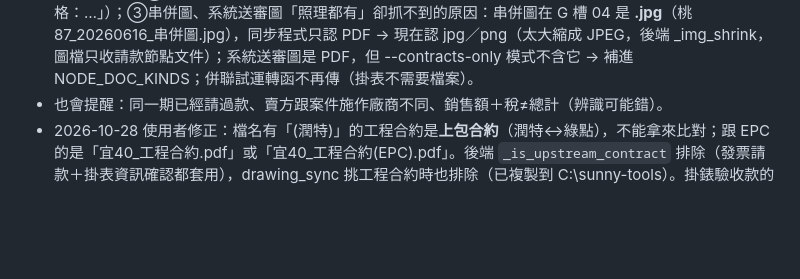
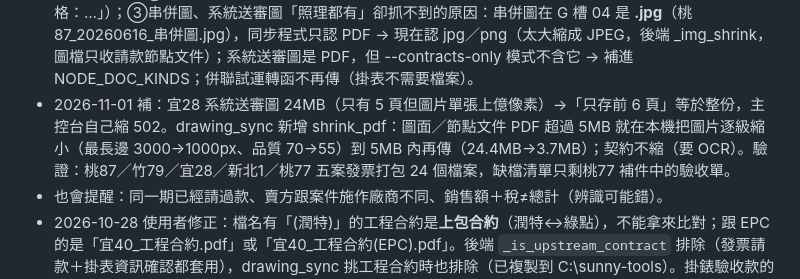
Before and after one commit to mario850508/-epc-dashboard, a Markdown page: PROGRESS.md, the part around the change. GitHub-like rendering; blank space fills up the shorter version.

Commit message:
PROGRESS：本機縮小大張 PDF
Co-Authored-By: Claude Sonnet 5.5 <noreply@anthropic.com>

```diff
--- a/PROGRESS.md
+++ b/PROGRESS.md
@@ -149,6 +149,7 @@
 - 2026-10-29 補件承諾：文件是我們內部還沒給（例：維運驗收單明天才有）但今天要先遞資料 → 函文明細每個缺的文件旁「🕒 標記補件」（期限＋備註），存 manual.pending_docs [{node,label,due,note,at}]。狀態：期限內「⏳ 補件中 11/2」（不算問題，可先標可付款，批次可付款時確認框會列出補件中的）；到期還沒補齊「⚠ 補件逾期」（算問題）。重新檢查（手動、全部重新檢查、每 30 分鐘自動）時後端看文件是不是真的取得了：補齊就清掉承諾、記 manual.done_docs，toast／摘要「✓ 補件完成」；打包缺檔清單註明「補件中，承諾 ○/○ 前補齊」。頁面上方警示列（不分廠商）：補件逾期（紅）、今天／明天到期（橘），點了跳「⏳ 補件中」篩選。後端 check 回傳 docs_pending／docs_lacking／supplement_done。
 - 2026-11-01 打包／下載進度條（使用者：打包要很久、不知道進度）：兩顆打包按鈕（拆分發票 PDF ZIP、請款節點文件 ZIP）改成後端背景工作——POST /api/invoice/zip-jobs {kind: split|docs, ids} → GET zip-jobs/<id> 進度（第 X/N 張＋目前處理的案號／檔名）→ GET zip-jobs/<id>/download（串流、Content-Length）。取代舊的同步 /api/invoice/zip、/docs-zip（已刪）。前端 invDownloadZip(kind)：右下角第三個進度框 #invZipWidget，步驟 1/2 打包（第 X/N 張、已放入 N 個檔案）、步驟 2/2 下載（MB／百分比／速度，用 ReadableStream 讀）、完成摘要（檔案數、MB、缺檔幾項看缺檔清單.txt）；失敗會顯示原因。檔案邊下載邊寫暫存檔、1 小時後清、同時最多 2 個打包；Render 重開工作會不見（提示重按）；輪詢連續失敗 6 次才放棄。實測尚展 4 張：7 個檔案 5.3MB。
 - 2026-11-01 打包缺檔清單修正（使用者看了下載的缺檔清單）：①進場屋主預約時間、掛表本來就只有 Airtable 日期、沒有檔案 → INV_REQS 標 date_only，缺檔清單**只在 Airtable 沒日期（或掛表節點還不是已完成）才列**；②驗收單缺檔寫明原因（「維運驗收已合格但還沒產生驗收單 PDF」／「驗收單還不是合格：…」）；③串併圖、系統送審圖「照理都有」卻抓不到的原因：串併圖在 G 槽 04 是 **.jpg**（桃87_20260616_串併圖.jpg），同步程式只認 PDF → 現在認 jpg／png（太大縮成 JPEG，後端 _img_shrink，圖檔只收請款節點文件）；系統送審圖是 PDF，但 --contracts-only 模式不含它 → 補進 NODE_DOC_KINDS；併聯試運轉函不再傳（掛表不需要檔案）。
+- 2026-11-01 補：宜28 系統送審圖 24MB（只有 5 頁但圖片單張上億像素）→「只存前 6 頁」等於整份，主控台自己縮 502。drawing_sync 新增 shrink_pdf：圖面／節點文件 PDF 超過 5MB 就在本機把圖片逐級縮小（最長邊 3000→1000px、品質 70→55）到 5MB 內再傳（24.4MB→3.7MB）；契約不縮（要 OCR）。驗證：桃87／竹79／宜28／新北1／桃77 五案發票打包 24 個檔案，缺檔清單只剩桃77 補件中的驗收單。
 - 也會提醒：同一期已經請過款、賣方跟案件施作廠商不同、銷售額＋稅≠總計（辨識可能錯）。
 - 2026-10-28 使用者修正：檔名有「(潤特)」的工程合約是**上包合約**（潤特↔綠點），不能拿來比對；跟 EPC 的是「宜40_工程合約.pdf」或「宜40_工程合約(EPC).pdf」。後端 `_is_upstream_contract` 排除（發票請款＋掛表資訊確認都套用），drawing_sync 挑工程合約時也排除（已複製到 C:\sunny-tools）。掛錶驗收款的「掛表」改成：進度管理「掛表」有日期且節點狀態已完成。
 - 實測發現：三創／曙光的潤特宜蘭39～43、潤特桃園86～88、工程桃園64 等案，G 槽 03 契約只有上包合約（或什麼都沒有），沒有跟 EPC 簽的工程合約。使用者說明：03 契約沒有＝剛簽約還沒掃描。→ 發票視窗加「⬆ 上傳工程合約（掃描檔）」：沿用 /api/procurement/drawings/sync 存成案場圖面「工程合約」（頁面上傳的 G 槽同步不會蓋掉），背景 OCR 後這案的發票 1、2 分鐘後自動重新判讀；另外「待確認」且金額或函文未過的發票每 30 分鐘自動重新檢查（_inv_auto_recheck）。契約文字摘錄由 3000 字改存 12000 字（付款期程在第 3～4 頁）。上傳＋讀取付款期程還沒用真的 EPC 合約掃描檔實測。
```
